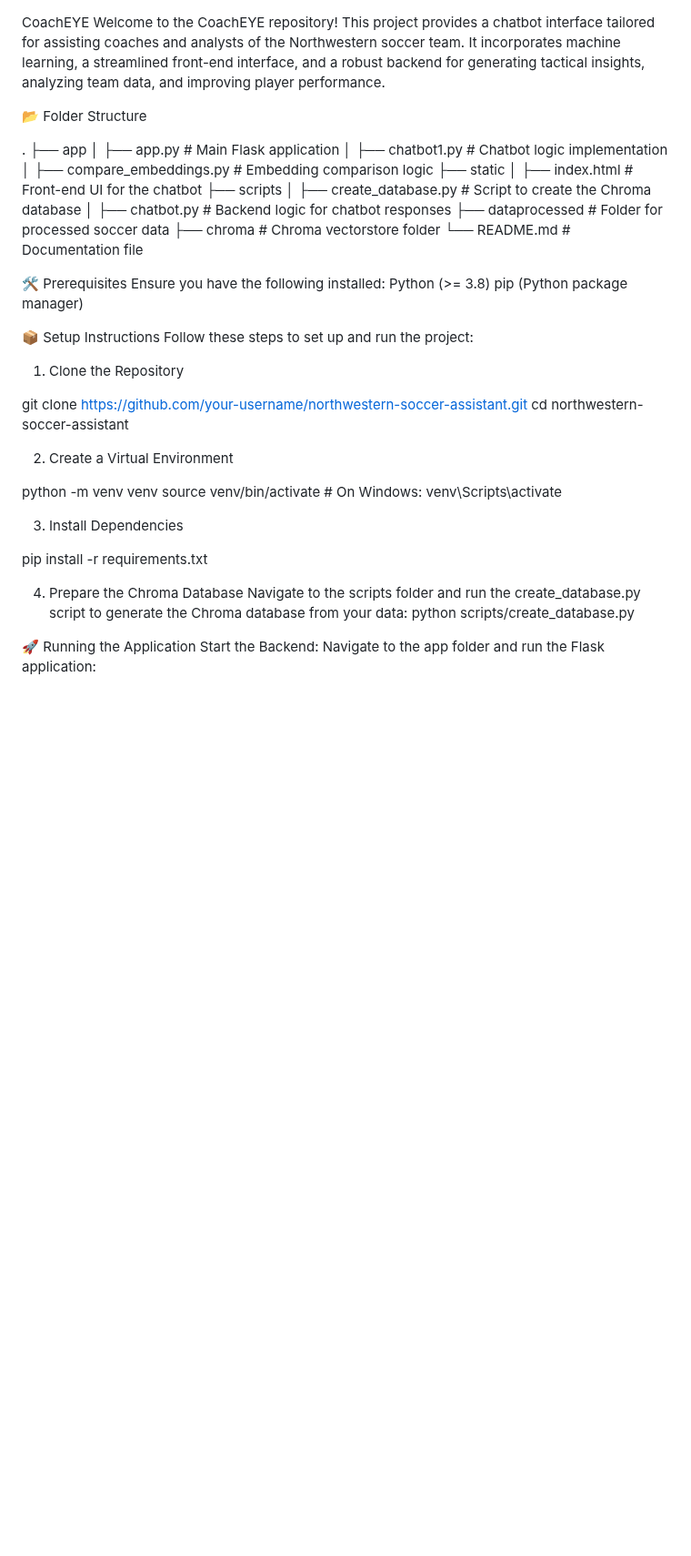
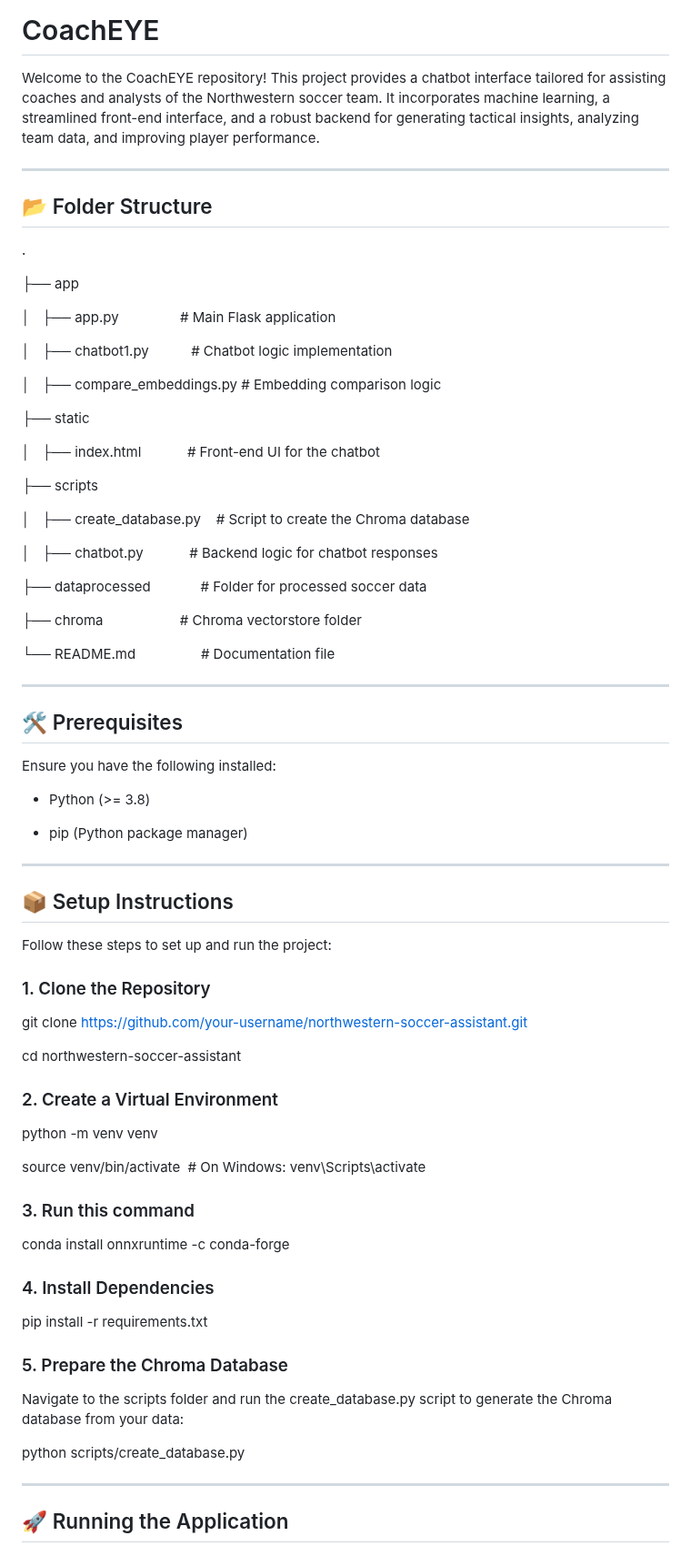
Before and after one commit to PavanKumarDharmoju/CoachEYE, a Markdown page: README.md, the part around one of its changes. Shown at 91% size. Drawn GitHub-style; blank space fills up the shorter version.

```diff
--- a/README.md
+++ b/README.md
@@ -1,50 +1,87 @@
 CoachEYE
+========
+
 Welcome to the CoachEYE repository! This project provides a chatbot interface tailored for assisting coaches and analysts of the Northwestern soccer team. It incorporates machine learning, a streamlined front-end interface, and a robust backend for generating tactical insights, analyzing team data, and improving player performance.
 
+* * * * *
+
 📂 Folder Structure
+-------------------
 
 .
+
 ├── app
-│   ├── app.py                # Main Flask application
-│   ├── chatbot1.py           # Chatbot logic implementation
-│   ├── compare_embeddings.py # Embedding comparison logic
+
+│   ├── app.py                # Main Flask application
+
+│   ├── chatbot1.py           # Chatbot logic implementation
+
+│   ├── compare_embeddings.py # Embedding comparison logic
+
 ├── static
-│   ├── index.html            # Front-end UI for the chatbot
+
+│   ├── index.html            # Front-end UI for the chatbot
+
 ├── scripts
-│   ├── create_database.py    # Script to create the Chroma database
-│   ├── chatbot.py            # Backend logic for chatbot responses
-├── dataprocessed             # Folder for processed soccer data
-├── chroma                    # Chroma vectorstore folder
-└── README.md                 # Documentation file
 
+│   ├── create_database.py    # Script to create the Chroma database
+
+│   ├── chatbot.py            # Backend logic for chatbot responses
+
+├── dataprocessed             # Folder for processed soccer data
+
+├── chroma                    # Chroma vectorstore folder
+
+└── README.md                 # Documentation file
+
+* * * * *
 
 🛠️ Prerequisites
+-----------------
+
 Ensure you have the following installed:
-Python (>= 3.8)
-pip (Python package manager)
+
+-   Python (>= 3.8)
+
+-   pip (Python package manager)
+
+* * * * *
 
 📦 Setup Instructions
+---------------------
+
 Follow these steps to set up and run the project:
-1. Clone the Repository
+
+### 1\. Clone the Repository
 
 git clone https://github.com/your-username/northwestern-soccer-assistant.git
+
 cd northwestern-soccer-assistant
 
-2. Create a Virtual Environment
+### 2\. Create a Virtual Environment
 
 python -m venv venv
-source venv/bin/activate  # On Windows: venv\Scripts\activate
 
-3. Install Dependencies
+source venv/bin/activate  # On Windows: venv\Scripts\activate
+
+### 3\. Run this command
+conda install onnxruntime -c conda-forge
+
+### 4\. Install Dependencies
 
 pip install -r requirements.txt
 
-4. Prepare the Chroma Database
+### 5\. Prepare the Chroma Database
+
 Navigate to the scripts folder and run the create_database.py script to generate the Chroma database from your data:
+
 python scripts/create_database.py
 
+* * * * *
 
 🚀 Running the Application
+--------------------------
+
 Start the Backend: Navigate to the app folder and run the Flask application:
 
 python app/app.py
```
Also changed, not shown: other parts of README.md (+68 -37 lines).
